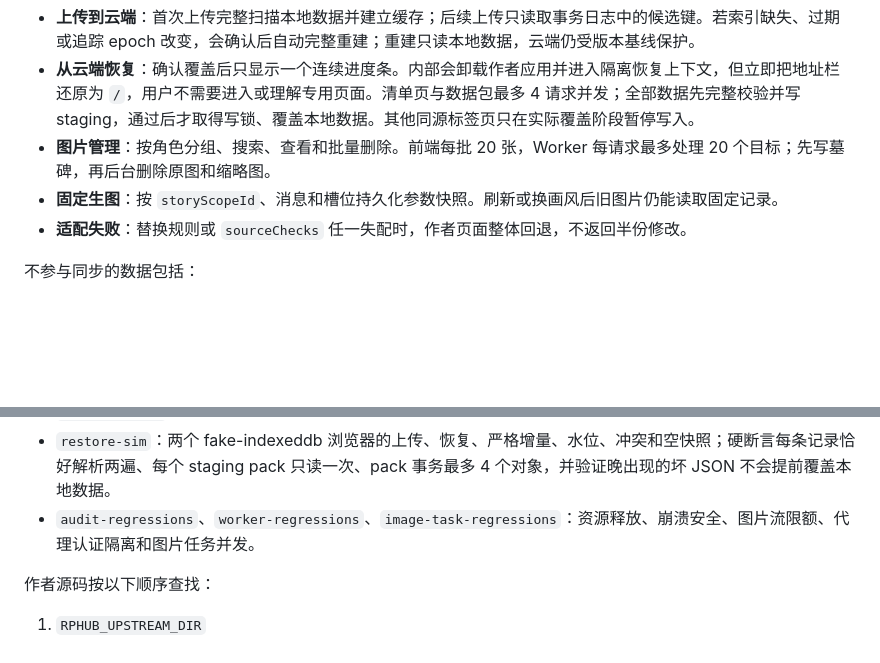
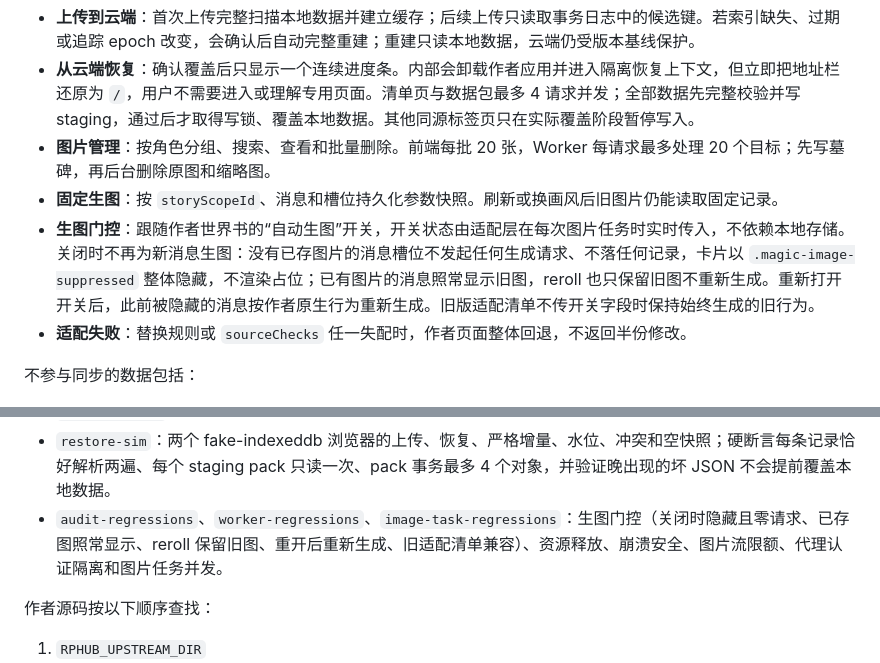
Before and after one commit to cy-2-u/rp, a Markdown page: README.md, 2 parts joined by grey strips. Drawn GitHub-style; blank space fills up the shorter version.

Commit message:
README 补充生图门控使用说明（2026-09-21）
- §3 使用行为：新增"生图门控"条目——跟随作者世界书"自动生图"开关，开关状态由适配层在每次图片任务时实时传入、不依赖本地存储：关闭时无已存图片的槽位不发起任何生成请求、不落任何记录，卡片以 .magic-image-suppressed 整体隐藏；已有图片的消息照常显示旧图，reroll 只保留旧图；重新打开开关后按作者原生行为重新生成；旧版适配清单不传开关字段时保持始终生成的旧行为
- §5.1：image-task-regressions 测试描述补生图门控（14 项测试中 6 项专测门控）
- 最后更新日期推进至 2026-09-21

纯文档修改：行为代码与 page/ 分发副本零变化（远程 25 个跟踪文件逐 blob sha 比对，唯一差异即本文件）。

```diff
--- a/README.md
+++ b/README.md
@@ -72,6 +72,7 @@ schema 13 第一次上传只进行**非破坏式初始化**：写入 `rp-sync/ma
 - **从云端恢复**：确认覆盖后只显示一个连续进度条。内部会卸载作者应用并进入隔离恢复上下文，但立即把地址栏还原为 `/`，用户不需要进入或理解专用页面。清单页与数据包最多 4 请求并发；全部数据先完整校验并写 staging，通过后才取得写锁、覆盖本地数据。其他同源标签页只在实际覆盖阶段暂停写入。
 - **图片管理**：按角色分组、搜索、查看和批量删除。前端每批 20 张，Worker 每请求最多处理 20 个目标；先写墓碑，再后台删除原图和缩略图。
 - **固定生图**：按 `storyScopeId`、消息和槽位持久化参数快照。刷新或换画风后旧图片仍能读取固定记录。
+- **生图门控**：跟随作者世界书的“自动生图”开关，开关状态由适配层在每次图片任务时实时传入，不依赖本地存储。关闭时不再为新消息生图：没有已存图片的消息槽位不发起任何生成请求、不落任何记录，卡片以 `.magic-image-suppressed` 整体隐藏，不渲染占位；已有图片的消息照常显示旧图，reroll 也只保留旧图不重新生成。重新打开开关后，此前被隐藏的消息按作者原生行为重新生成。旧版适配清单不传开关字段时保持始终生成的旧行为。
 - **适配失败**：替换规则或 `sourceChecks` 任一失配时，作者页面整体回退，不返回半份修改。
 
 不参与同步的数据包括：
@@ -173,7 +174,7 @@ npm test
 - `sync-v13-budget`：小堆隔离环境下重复测量最大请求形状；硬门槛为 p95 ≤10ms、max ≤20ms、子请求 ≤50、R2 并发 ≤6。
 - `runtime-smoke`：真实作者源码适配、注入、代理、图库、图片 API 和浏览器上传引擎。
 - `restore-sim`：两个 fake-indexeddb 浏览器的上传、恢复、严格增量、水位、冲突和空快照；硬断言每条记录恰好解析两遍、每个 staging pack 只读一次、pack 事务最多 4 个对象，并验证晚出现的坏 JSON 不会提前覆盖本地数据。
-- `audit-regressions`、`worker-regressions`、`image-task-regressions`：资源释放、崩溃安全、图片流限额、代理认证隔离和图片任务并发。
+- `audit-regressions`、`worker-regressions`、`image-task-regressions`：生图门控（关闭时隐藏且零请求、已存图照常显示、reroll 保留旧图、重开后重新生成、旧适配清单兼容）、资源释放、崩溃安全、图片流限额、代理认证隔离和图片任务并发。
 
 作者源码按以下顺序查找：
 
```
Also changed, not shown: other parts of README.md (+1 -1 lines).
